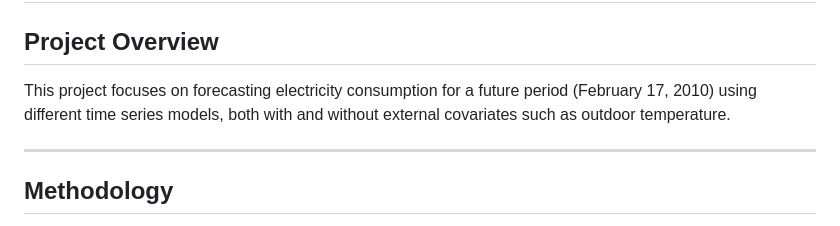
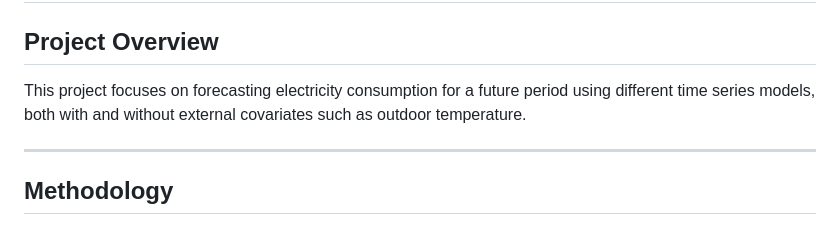
Before and after one commit to akremjomaa/Time-series-forecasting-electricity-consumption, a Markdown page: README.md, the part around the change. Rendered like a GitHub page.

```diff
--- a/README.md
+++ b/README.md
@@ -2,7 +2,7 @@
 
 ## Project Overview
 
-This project focuses on forecasting electricity consumption for a future period (February 17, 2010) using different time series models, both with and without external covariates such as outdoor temperature.
+This project focuses on forecasting electricity consumption for a future period using different time series models, both with and without external covariates such as outdoor temperature.
 
 ---
 
```
